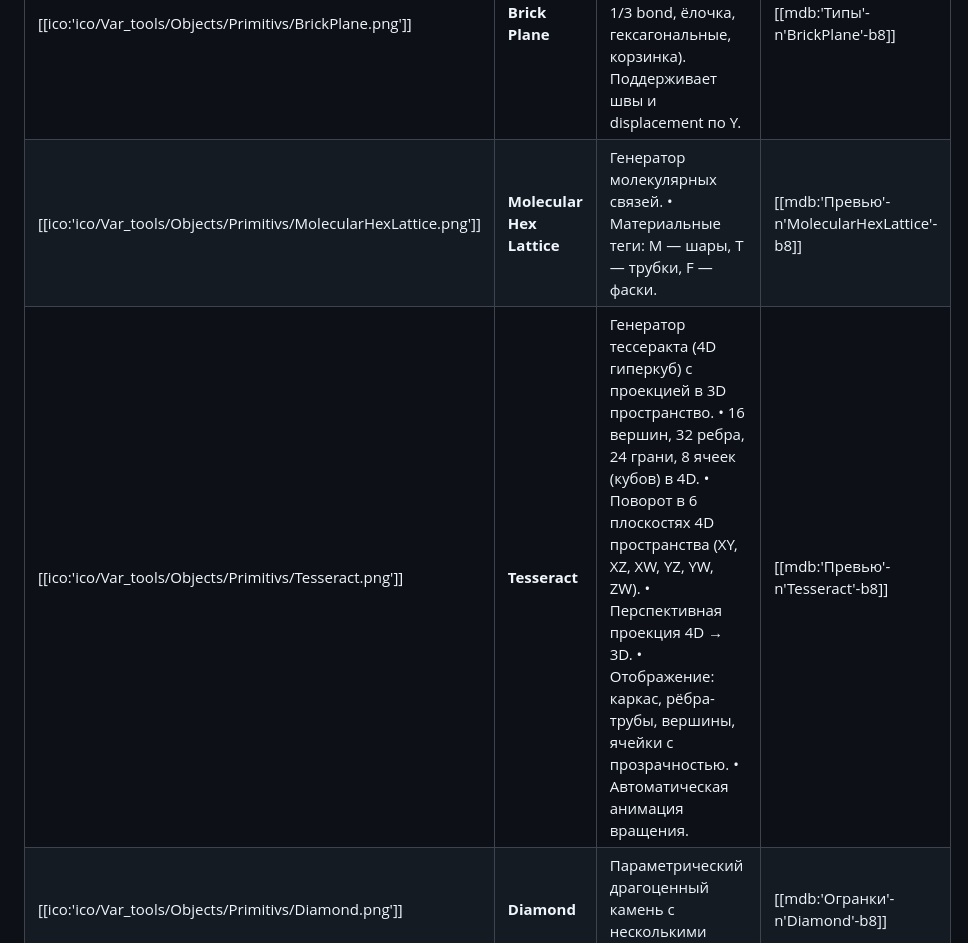
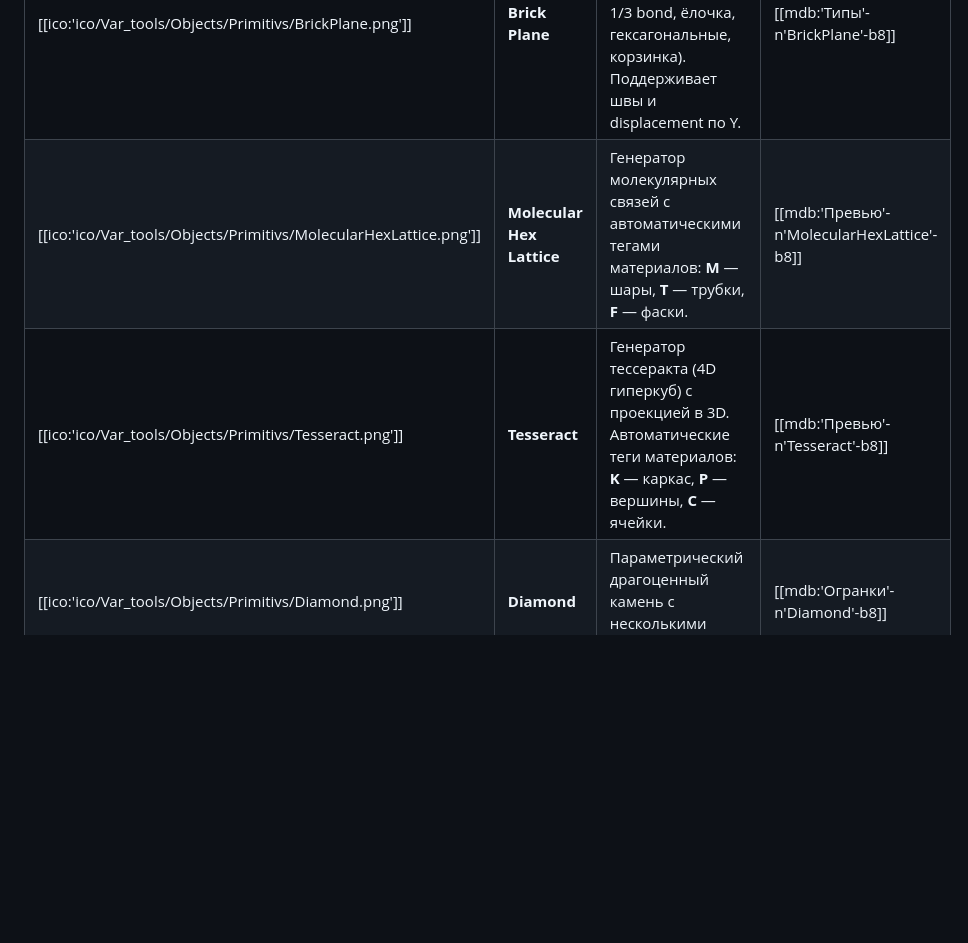
Before and after one commit to vladvarp/-4D-Plugins, a Markdown page: web/plugins/VAr_Tools.md, the part around one of its changes. Rendered like a GitHub page; blank space fills up the shorter version.

```diff
--- a/web/plugins/VAr_Tools.md
+++ b/web/plugins/VAr_Tools.md
@@ -90,8 +90,8 @@ VAr Tools — набор практичных утилит для Cinema 4D, з
 | [[ico:'ico/Var_tools/Objects/Primitivs/DiamondCylinder.png']]     | **Diamond Cylinder** | Генератор цилиндра с 4 типами сетки (зигзаг/ромбы, спираль, гармошка, прямая), радиусом, высотой, сегментами, крышками, скруткой по оси и смещением вершин по нормали (звезда).| [[mdb:'Типы'-n'DiamondCylinder'-b8]] |
 | [[ico:'ico/Var_tools/Objects/Primitivs/TriTorus.png']]            | **Tri Torus** | Параметрический тор с расширенными возможностями: • Типы поверхности: Квадратная, Треугольная, Спиральная, Диагональная.  • Деформации: Кручение (Twist), Сужение (Taper), Масштаб.  • Смещение поверхности: Нет / Синусоида / Шум Перлина / Радиальное.  • Детальная настройка фонг-сглаживания | [[mdb:'Типы'-n'TriTorus'-b8]] |
 | [[ico:'ico/Var_tools/Objects/Primitivs/BrickPlane.png']]          | **Brick Plane** | Плоскость с кирпичной сеткой (паттерны: running bond, stack bond, 1/3 bond, ёлочка, гексагональные, корзинка). Поддерживает швы и displacement по Y. | [[mdb:'Типы'-n'BrickPlane'-b8]] |
-| [[ico:'ico/Var_tools/Objects/Primitivs/MolecularHexLattice.png']] | **Molecular Hex Lattice** | Генератор молекулярных связей. • Материальные теги: M — шары, T — трубки, F — фаски. | [[mdb:'Превью'-n'MolecularHexLattice'-b8]] |
-| [[ico:'ico/Var_tools/Objects/Primitivs/Tesseract.png']]           | **Tesseract** | Генератор тессеракта (4D гиперкуб) с проекцией в 3D пространство.  • 16 вершин, 32 ребра, 24 грани, 8 ячеек (кубов) в 4D.  • Поворот в 6 плоскостях 4D пространства (XY, XZ, XW, YZ, YW, ZW).  • Перспективная проекция 4D → 3D.  • Отображение: каркас, рёбра-трубы, вершины, ячейки с прозрачностью.  • Автоматическая анимация вращения. | [[mdb:'Превью'-n'Tesseract'-b8]] |
+| [[ico:'ico/Var_tools/Objects/Primitivs/MolecularHexLattice.png']] | **Molecular Hex Lattice** | Генератор молекулярных связей с автоматическими тегами материалов: **M** — шары, **T** — трубки, **F** — фаски. | [[mdb:'Превью'-n'MolecularHexLattice'-b8]] |
+| [[ico:'ico/Var_tools/Objects/Primitivs/Tesseract.png']]           | **Tesseract** | Генератор тессеракта (4D гиперкуб) с проекцией в 3D. Автоматические теги материалов: **K** — каркас, **P** — вершины, **C** — ячейки. | [[mdb:'Превью'-n'Tesseract'-b8]] |
 | [[ico:'ico/Var_tools/Objects/Primitivs/Diamond.png']]             | **Diamond** | Параметрический драгоценный камень с несколькими видами огранки. | [[mdb:'Огранки'-n'Diamond'-b8]] |
 
 
```
Also changed, not shown: other parts of web/plugins/VAr_Tools.md (+26 -0 lines).
